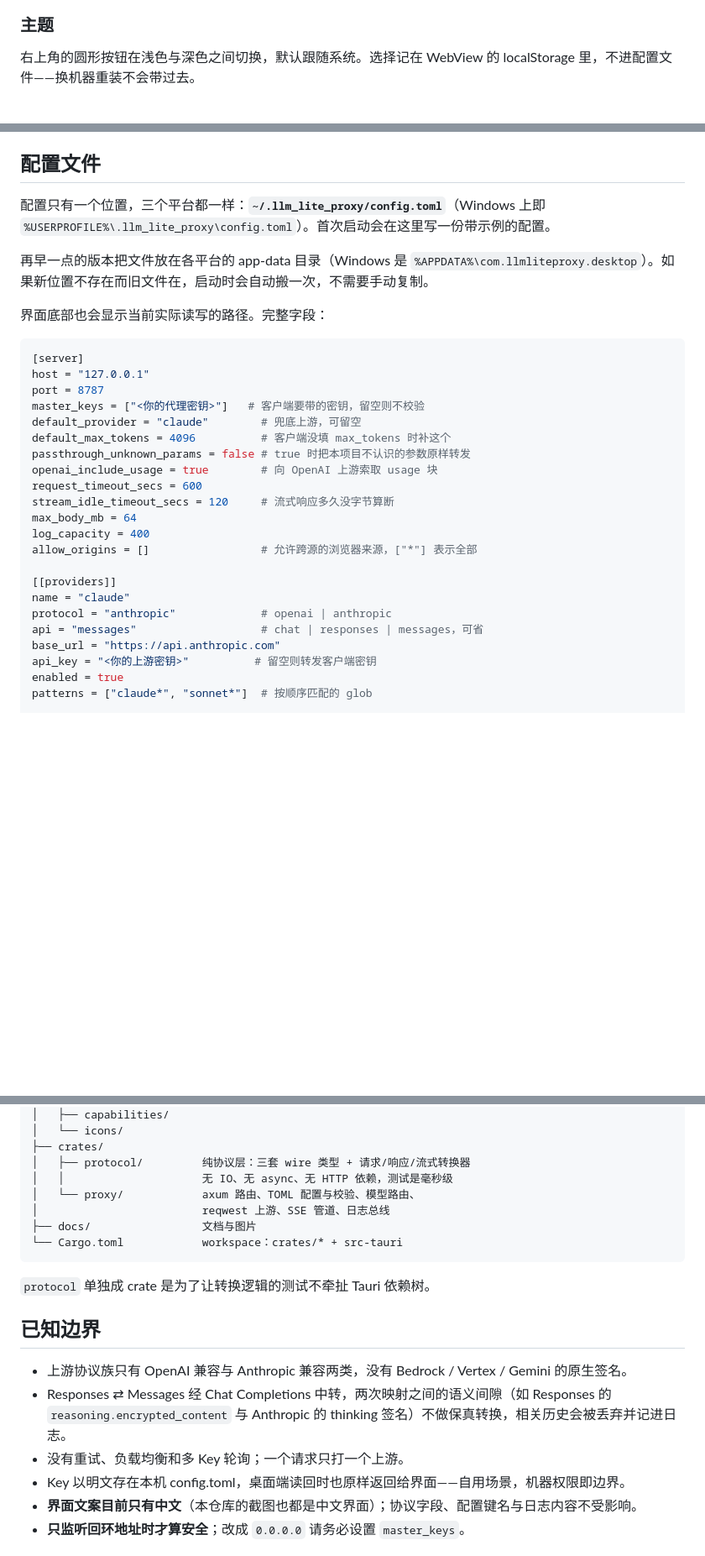
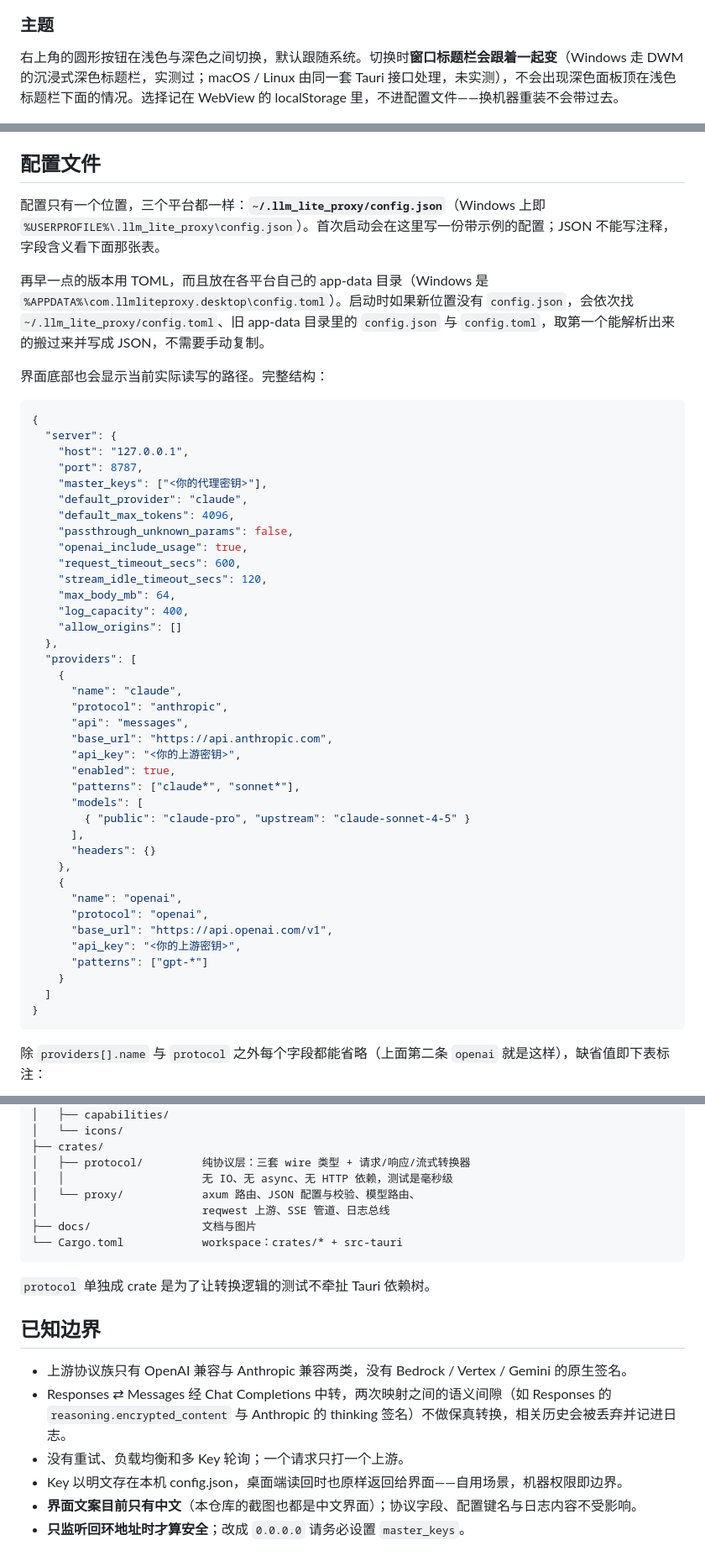
Before and after one commit to bluebirds37/llm_lite_proxy, a Markdown page: README.md, 3 parts joined by grey strips. Shown at 84% size. Rendered like a GitHub page; blank space fills up the shorter version.

````diff
--- a/README.md
+++ b/README.md
@@ -100,7 +100,7 @@ Windows 安装包是 NSIS 生成的单文件 `LLM Lite Proxy_x.y.z_x64-setup.exe
 
 ### 主题
 
-右上角的圆形按钮在浅色与深色之间切换，默认跟随系统。选择记在 WebView 的 localStorage 里，不进配置文件——换机器重装不会带过去。
+右上角的圆形按钮在浅色与深色之间切换，默认跟随系统。切换时**窗口标题栏会跟着一起变**（Windows 走 DWM 的沉浸式深色标题栏，实测过；macOS / Linux 由同一套 Tauri 接口处理，未实测），不会出现深色面板顶在浅色标题栏下面的情况。选择记在 WebView 的 localStorage 里，不进配置文件——换机器重装不会带过去。
 
 ![深色主题下的请求日志](docs/images/05-dark-theme.png)
 
@@ -112,33 +112,52 @@ Windows 安装包是 NSIS 生成的单文件 `LLM Lite Proxy_x.y.z_x64-setup.exe
 
 ## 配置文件
 
-配置只有一个位置，三个平台都一样：**`~/.llm_lite_proxy/config.toml`**（Windows 上即 `%USERPROFILE%\.llm_lite_proxy\config.toml`）。首次启动会在这里写一份带示例的配置。
+配置只有一个位置，三个平台都一样：**`~/.llm_lite_proxy/config.json`**（Windows 上即 `%USERPROFILE%\.llm_lite_proxy\config.json`）。首次启动会在这里写一份带示例的配置；JSON 不能写注释，字段含义看下面那张表。
 
-再早一点的版本把文件放在各平台的 app-data 目录（Windows 是 `%APPDATA%\com.llmliteproxy.desktop`）。如果新位置不存在而旧文件在，启动时会自动搬一次，不需要手动复制。
+再早一点的版本用 TOML，而且放在各平台自己的 app-data 目录（Windows 是 `%APPDATA%\com.llmliteproxy.desktop\config.toml`）。启动时如果新位置没有 `config.json`，会依次找 `~/.llm_lite_proxy/config.toml`、旧 app-data 目录里的 `config.json` 与 `config.toml`，取第一个能解析出来的搬过来并写成 JSON，不需要手动复制。
 
-界面底部也会显示当前实际读写的路径。完整字段：
+界面底部也会显示当前实际读写的路径。完整结构：
 
-```toml
-[server]
-host = "127.0.0.1"
-port = 8787
-master_keys = ["<你的代理密钥>"]   # 客户端要带的密钥，留空则不校验
-default_provider = "claude"        # 兜底上游，可留空
-default_max_tokens = 4096          # 客户端没填 max_tokens 时补这个
-passthrough_unknown_params = false # true 时把本项目不认识的参数原样转发
-openai_include_usage = true        # 向 OpenAI 上游索取 usage 块
-request_timeout_secs = 600
-stream_idle_timeout_secs = 120     # 流式响应多久没字节算断
-max_body_mb = 64
-log_capacity = 400
-allow_origins = []                 # 允许跨源的浏览器来源，["*"] 表示全部
+```json
+{
+  "server": {
+    "host": "127.0.0.1",
+    "port": 8787,
+    "master_keys": ["<你的代理密钥>"],
+    "default_provider": "claude",
+    "default_max_tokens": 4096,
+    "passthrough_unknown_params": false,
+    "openai_include_usage": true,
+    "request_timeout_secs": 600,
+    "stream_idle_timeout_secs": 120,
+    "max_body_mb": 64,
+    "log_capacity": 400,
+    "allow_origins": []
+  },
+  "providers": [
+    {
+      "name": "claude",
+      "protocol": "anthropic",
+      "api": "messages",
+      "base_url": "https://api.anthropic.com",
+      "api_key": "<你的上游密钥>",
+      "enabled": true,
+      "patterns": ["claude*", "sonnet*"],
+      "models": [
+        { "public": "claude-pro", "upstream": "claude-sonnet-4-5" }
+      ],
+      "headers": {}
+    },
+    {
+      "name": "openai",
+      "protocol": "openai",
+      "base_url": "https://api.openai.com/v1",
+      "api_key": "<你的上游密钥>",
+      "patterns": ["gpt-*"]
+    }
+  ]
+}
+```
 
-[[providers]]
-name = "claude"
-protocol = "anthropic"             # openai | anthropic
-api = "messages"                   # chat | responses | messages，可省
-base_url = "https://api.anthropic.com"
-api_key = "<你的上游密钥>"          # 留空则转发客户端密钥
-enabled = true
-patterns = ["claude*", "sonnet*"]  # 按顺序匹配的 glob
+除 `providers[].name` 与 `protocol` 之外每个字段都能省略（上面第二条 `openai` 就是这样），缺省值即下表标注：
 
@@ -201,7 +227,7 @@ macOS / Linux 的系统依赖与 CI 出包见 **[docs/build.md](docs/build.md)**
 ├── crates/
 │   ├── protocol/         纯协议层：三套 wire 类型 + 请求/响应/流式转换器
 │   │                     无 IO、无 async、无 HTTP 依赖，测试是毫秒级
-│   └── proxy/            axum 路由、TOML 配置与校验、模型路由、
+│   └── proxy/            axum 路由、JSON 配置与校验、模型路由、
 │                         reqwest 上游、SSE 管道、日志总线
 ├── docs/                 文档与图片
 └── Cargo.toml            workspace：crates/* + src-tauri
@@ -214,7 +240,7 @@ macOS / Linux 的系统依赖与 CI 出包见 **[docs/build.md](docs/build.md)**
 - 上游协议族只有 OpenAI 兼容与 Anthropic 兼容两类，没有 Bedrock / Vertex / Gemini 的原生签名。
 - Responses ⇄ Messages 经 Chat Completions 中转，两次映射之间的语义间隙（如 Responses 的 `reasoning.encrypted_content` 与 Anthropic 的 thinking 签名）不做保真转换，相关历史会被丢弃并记进日志。
 - 没有重试、负载均衡和多 Key 轮询；一个请求只打一个上游。
-- Key 以明文存在本机 config.toml，桌面端读回时也原样返回给界面——自用场景，机器权限即边界。
+- Key 以明文存在本机 config.json，桌面端读回时也原样返回给界面——自用场景，机器权限即边界。
 - **界面文案目前只有中文**（本仓库的截图也都是中文界面）；协议字段、配置键名与日志内容不受影响。
 - **只监听回环地址时才算安全**；改成 `0.0.0.0` 请务必设置 `master_keys`。
 
````
Also changed, not shown: other parts of README.md (+21 -14 lines), README.en.md (+68 -42 lines), docs/images/01-upstream-config.png, docs/images/02-proxy-settings.png, docs/images/03-request-logs.png, docs/images/04-client-access.png, docs/images/05-dark-theme.png, 8 other files.
